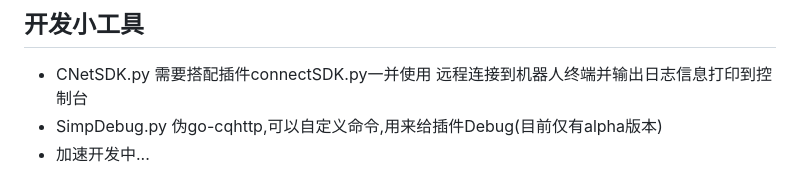
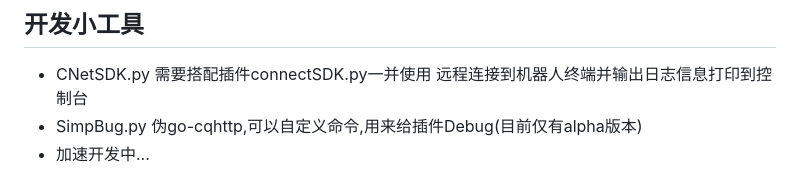
Before and after one commit to CNlongY-Py/SimpQ-Bot, a Markdown page: README.md, the part around the change. GitHub-like rendering.

```diff
--- a/README.md
+++ b/README.md
@@ -114,5 +114,5 @@ go-cqhttp点击go-cqhttp.bat启动
 - [ ] 生成启动脚本
 ## 开发小工具 ##
 - CNetSDK.py 需要搭配插件connectSDK.py一并使用 远程连接到机器人终端并输出日志信息打印到控制台
-- SimpDebug.py 伪go-cqhttp,可以自定义命令,用来给插件Debug(目前仅有alpha版本)
+- SimpBug.py 伪go-cqhttp,可以自定义命令,用来给插件Debug(目前仅有alpha版本)
 - 加速开发中...
```
